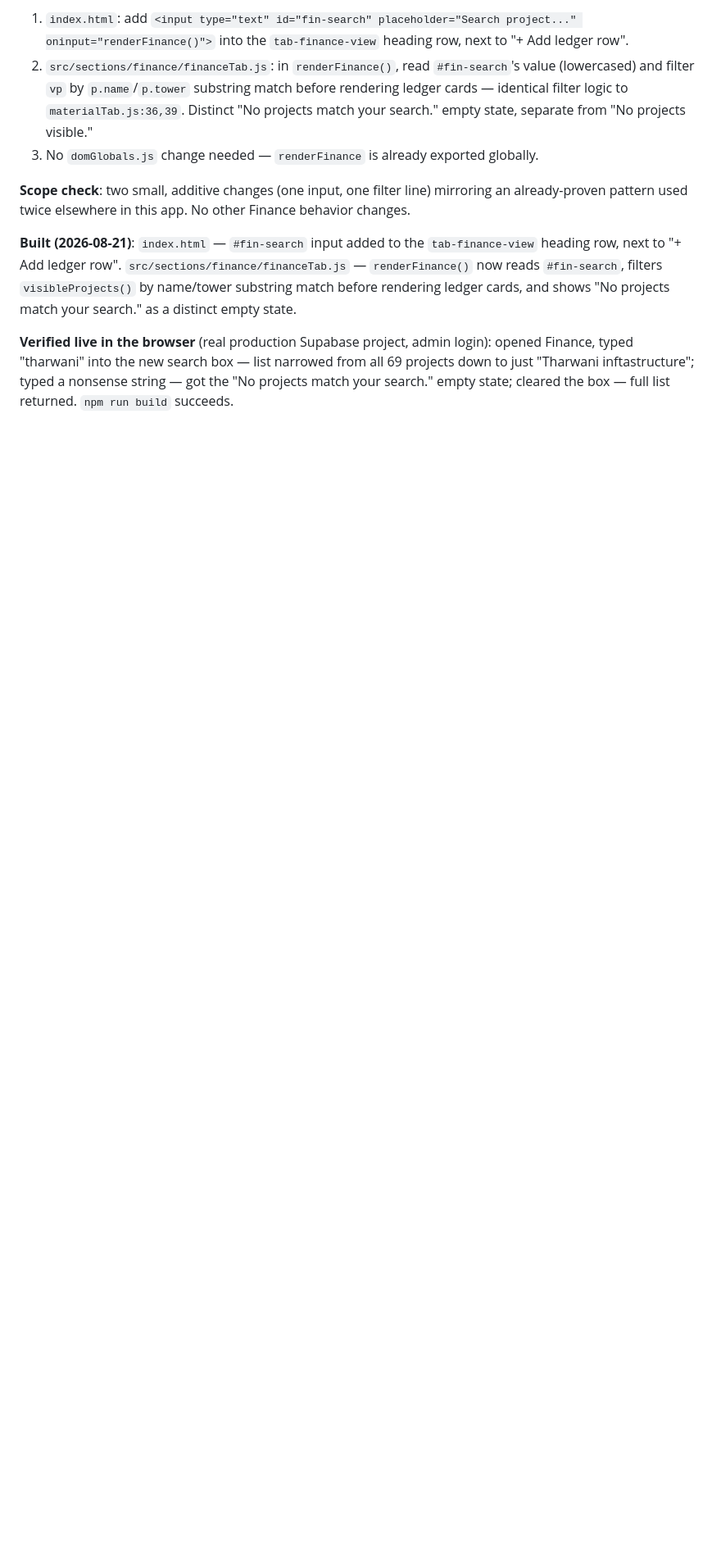
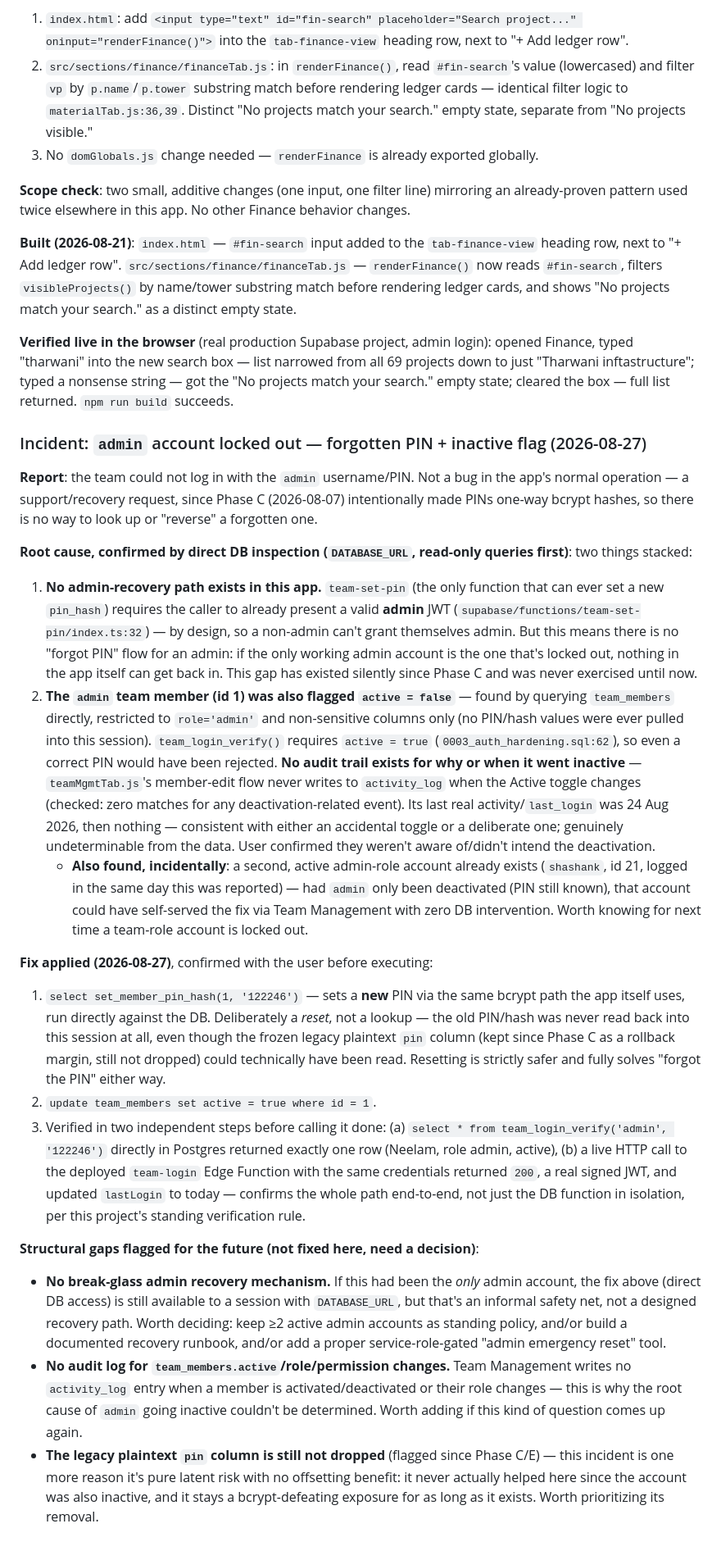
Before and after one commit to pankaj-ecoste/installation_tracker, a Markdown page: plan.md, the part around the change. Shown at 82% size. Rendered like a GitHub page; blank space fills up the shorter version.

Commit message:
Log admin account lockout incident and fix in plan.md
Team's admin account (username admin) was locked out: forgotten PIN plus the
account had been flagged inactive with no audit trail for why. Documents root
cause (no break-glass admin recovery path since PIN hashing went one-way in
Phase C, no activity_log entries for active/role toggles), the fix (PIN reset
+ reactivation via direct DB access, verified live against the deployed
team-login function), and flags follow-up gaps worth deciding on later.

Co-Authored-By: Claude Sonnet 5 <noreply@anthropic.com>

```diff
--- a/plan.md
+++ b/plan.md
@@ -1112,3 +1112,62 @@ ledger cards, and shows "No projects match your search." as a distinct empty sta
 typed "tharwani" into the new search box — list narrowed from all 69 projects down to just
 "Tharwani inftastructure"; typed a nonsense string — got the "No projects match your search."
 empty state; cleared the box — full list returned. `npm run build` succeeds.
+
+### Incident: `admin` account locked out — forgotten PIN + inactive flag (2026-08-27)
+
+**Report**: the team could not log in with the `admin` username/PIN. Not a bug in the app's
+normal operation — a support/recovery request, since Phase C (2026-08-07) intentionally made PINs
+one-way bcrypt hashes, so there is no way to look up or "reverse" a forgotten one.
+
+**Root cause, confirmed by direct DB inspection (`DATABASE_URL`, read-only queries first)**: two
+things stacked:
+1. **No admin-recovery path exists in this app.** `team-set-pin` (the only function that can ever
+   set a new `pin_hash`) requires the caller to already present a valid **admin** JWT
+   (`supabase/functions/team-set-pin/index.ts:32`) — by design, so a non-admin can't grant
+   themselves admin. But this means there is no "forgot PIN" flow for an admin: if the only
+   working admin account is the one that's locked out, nothing in the app itself can get back in.
+   This gap has existed silently since Phase C and was never exercised until now.
+2. **The `admin` team member (id 1) was also flagged `active = false`** — found by querying
+   `team_members` directly, restricted to `role='admin'` and non-sensitive columns only (no
+   PIN/hash values were ever pulled into this session). `team_login_verify()` requires
+   `active = true` (`0003_auth_hardening.sql:62`), so even a correct PIN would have been rejected.
+   **No audit trail exists for why or when it went inactive** — `teamMgmtTab.js`'s member-edit
+   flow never writes to `activity_log` when the Active toggle changes (checked: zero matches for
+   any deactivation-related event). Its last real activity/`last_login` was 24 Aug 2026, then
+   nothing — consistent with either an accidental toggle or a deliberate one; genuinely
+   undeterminable from the data. User confirmed they weren't aware of/didn't intend the
+   deactivation.
+   - **Also found, incidentally**: a second, active admin-role account already exists
+     (`shashank`, id 21, logged in the same day this was reported) — had `admin` only been
+     deactivated (PIN still known), that account could have self-served the fix via Team
+     Management with zero DB intervention. Worth knowing for next time a team-role account is
+     locked out.
+
+**Fix applied (2026-08-27)**, confirmed with the user before executing:
+1. `select set_member_pin_hash(1, '122246')` — sets a **new** PIN via the same bcrypt path the
+   app itself uses, run directly against the DB. Deliberately a *reset*, not a lookup — the old
+   PIN/hash was never read back into this session at all, even though the frozen legacy plaintext
+   `pin` column (kept since Phase C as a rollback margin, still not dropped) could technically
+   have been read. Resetting is strictly safer and fully solves "forgot the PIN" either way.
+2. `update team_members set active = true where id = 1`.
+3. Verified in two independent steps before calling it done: (a) `select * from
+   team_login_verify('admin', '122246')` directly in Postgres returned exactly one row (Neelam,
+   role admin, active), (b) a live HTTP call to the deployed `team-login` Edge Function with the
+   same credentials returned `200`, a real signed JWT, and updated `lastLogin` to today —
+   confirms the whole path end-to-end, not just the DB function in isolation, per this project's
+   standing verification rule.
+
+**Structural gaps flagged for the future (not fixed here, need a decision)**:
+- **No break-glass admin recovery mechanism.** If this had been the *only* admin account, the fix
+  above (direct DB access) is still available to a session with `DATABASE_URL`, but that's an
+  informal safety net, not a designed recovery path. Worth deciding: keep ≥2 active admin
+  accounts as standing policy, and/or build a documented recovery runbook, and/or add a proper
+  service-role-gated "admin emergency reset" tool.
+- **No audit log for `team_members.active`/role/permission changes.** Team Management writes no
+  `activity_log` entry when a member is activated/deactivated or their role changes — this is why
+  the root cause of `admin` going inactive couldn't be determined. Worth adding if this kind of
+  question comes up again.
+- **The legacy plaintext `pin` column is still not dropped** (flagged since Phase C/E) — this
+  incident is one more reason it's pure latent risk with no offsetting benefit: it never actually
+  helped here since the account was also inactive, and it stays a bcrypt-defeating exposure for
+  as long as it exists. Worth prioritizing its removal.
```
